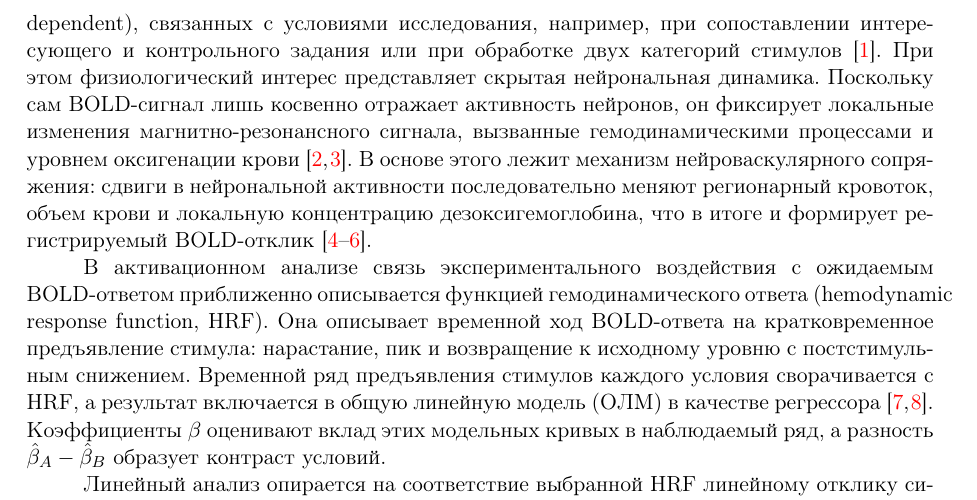
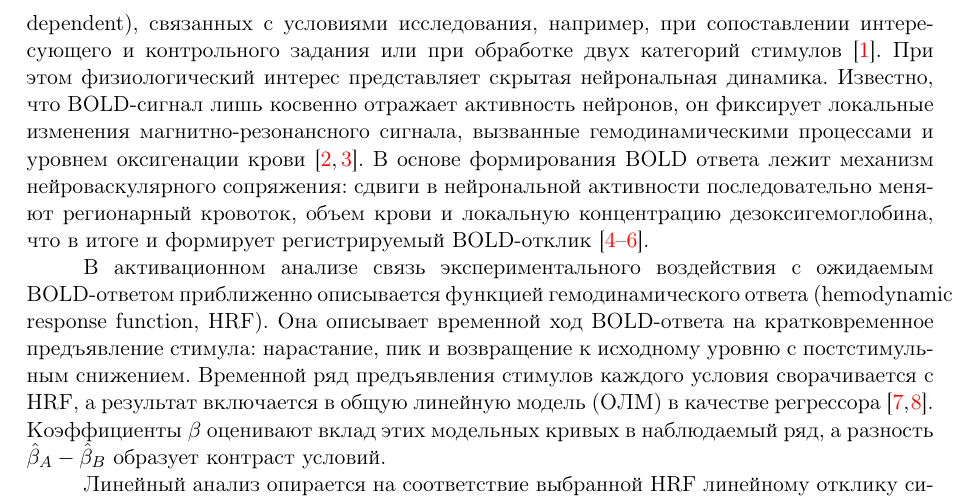
Before and after one commit to iknyazeva/PND_paper, a LaTeX paper (main.tex, which reads sections/01-introduction.tex): part of page 4 of 24, cut so that both start at the same text. Compiled offline with pdfLaTeX.

Commit message:
Сохранить авторскую правку введения

```diff
--- a/sections/01-introduction.tex
+++ b/sections/01-introduction.tex
@@ -2,7 +2,7 @@
 
 \section*{Введение}
 
-Стандартный активационный анализ данных функциональной магнитно-резонансной томографии (фМРТ) направлен на оценку изменений BOLD-сигнала (blood oxygen level dependent), связанных с условиями исследования, например, при сопоставлении интересующего и контрольного задания или при обработке двух категорий стимулов~\cite{haxby2001}. При этом физиологический интерес представляет скрытая нейрональная динамика. Поскольку сам BOLD-сигнал лишь косвенно отражает активность нейронов, он фиксирует локальные изменения магнитно-резонансного сигнала, вызванные гемодинамическими процессами и уровнем оксигенации крови~\cite{ogawa1990,kwong1992}. В основе этого лежит механизм нейроваскулярного сопряжения: сдвиги в нейрональной активности последовательно меняют регионарный кровоток, объем крови и локальную концентрацию дезоксигемоглобина, что в итоге и формирует регистрируемый BOLD-отклик~\cite{friston2000,buxton2004,mandeville1999}.
+Стандартный активационный анализ данных функциональной магнитно-резонансной томографии (фМРТ) направлен на оценку изменений BOLD-сигнала (blood oxygen level dependent), связанных с условиями исследования, например, при сопоставлении интересующего и контрольного задания или при обработке двух категорий стимулов~\cite{haxby2001}. При этом физиологический интерес представляет скрытая нейрональная динамика. Известно, что BOLD-сигнал лишь косвенно отражает активность нейронов, он фиксирует локальные изменения магнитно-резонансного сигнала, вызванные гемодинамическими процессами и уровнем оксигенации крови~\cite{ogawa1990,kwong1992}. В основе формирования BOLD ответа лежит механизм нейроваскулярного сопряжения: сдвиги в нейрональной активности последовательно меняют регионарный кровоток, объем крови и локальную концентрацию дезоксигемоглобина, что в итоге и формирует регистрируемый BOLD-отклик~\cite{friston2000,buxton2004,mandeville1999}.
 
 В активационном анализе связь экспериментального воздействия с ожидаемым BOLD-ответом приближенно описывается функцией гемодинамического ответа (hemodynamic response function, HRF). Она описывает временной ход BOLD-ответа на кратковременное предъявление стимула: нарастание, пик и возвращение к исходному уровню с постстимульным снижением. Временной ряд предъявления стимулов каждого условия сворачивается с HRF, а результат включается в общую линейную модель (ОЛМ) в качестве регрессора~\cite{friston1998b,friston1994}. Коэффициенты $\beta$ оценивают вклад этих модельных кривых в наблюдаемый ряд, а разность $\hat\beta_A-\hat\beta_B$ образует контраст условий.
 
```
